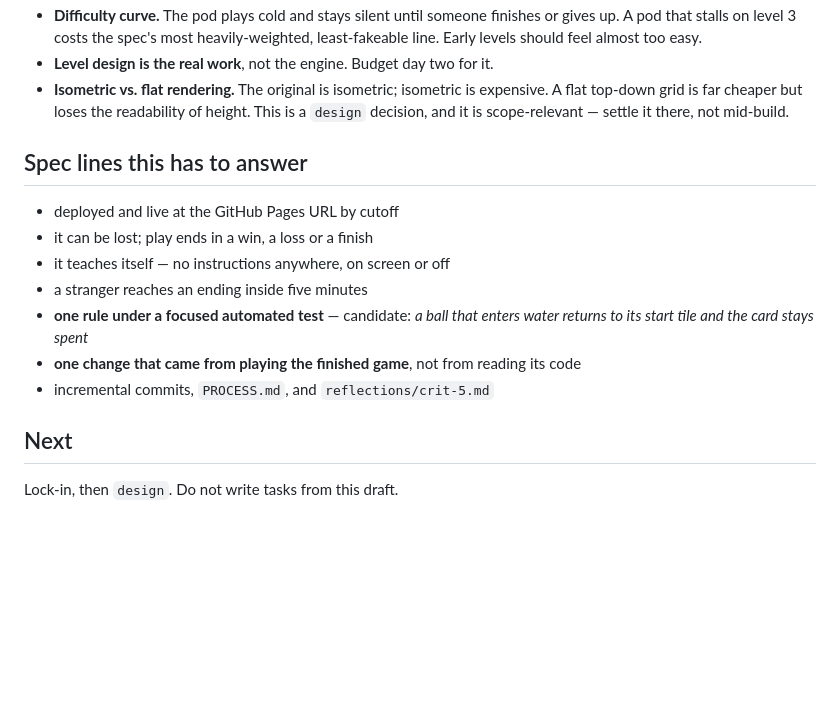
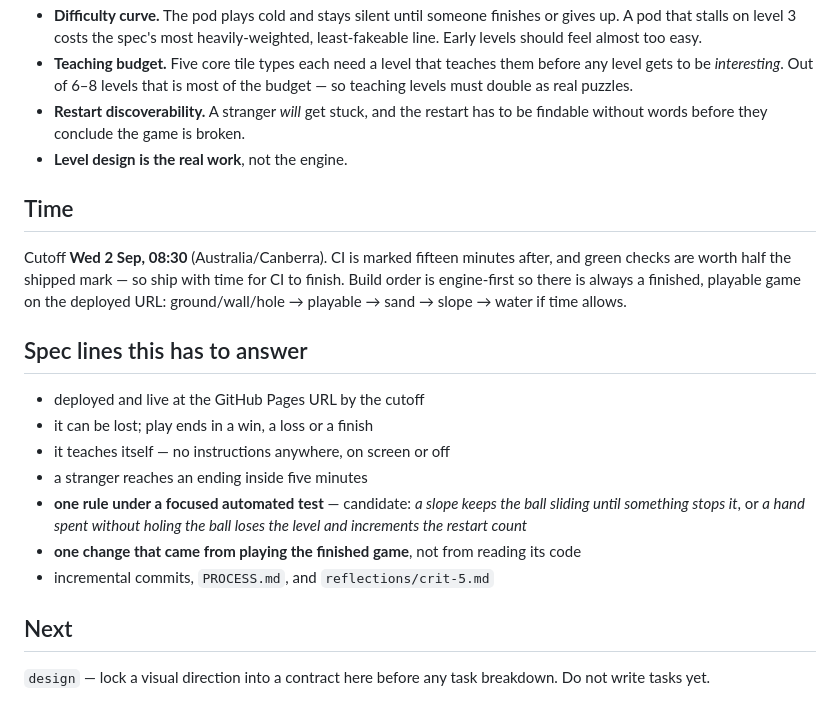
Before and after one commit to comp4020-agentic-coding-studio/comp4020-crit5-mattxreynolds, a Markdown page: PLAN.md, the part around one of its changes. Drawn GitHub-style; blank space fills up the shorter version.

```diff
--- a/PLAN.md
+++ b/PLAN.md
@@ -87,24 +97,35 @@ for that spec line first.
   finishes or gives up. A pod that stalls on level 3 costs the spec's most
   heavily-weighted, least-fakeable line. Early levels should feel almost too
   easy.
-- **Level design is the real work**, not the engine. Budget day two for it.
-- **Isometric vs. flat rendering.** The original is isometric; isometric is
-  expensive. A flat top-down grid is far cheaper but loses the readability of
-  height. This is a `design` decision, and it is scope-relevant — settle it
-  there, not mid-build.
+- **Teaching budget.** Five core tile types each need a level that teaches
+  them before any level gets to be *interesting*. Out of 6–8 levels that is
+  most of the budget — so teaching levels must double as real puzzles.
+- **Restart discoverability.** A stranger *will* get stuck, and the restart
+  has to be findable without words before they conclude the game is broken.
+- **Level design is the real work**, not the engine.
+
+## Time
+
+Cutoff **Wed 2 Sep, 08:30** (Australia/Canberra). CI is marked fifteen minutes
+after, and green checks are worth half the shipped mark — so ship with time
+for CI to finish. Build order is engine-first so there is always a finished,
+playable game on the deployed URL: ground/wall/hole → playable → sand → slope
+→ water if time allows.
 
 ## Spec lines this has to answer
 
-- deployed and live at the GitHub Pages URL by cutoff
+- deployed and live at the GitHub Pages URL by the cutoff
 - it can be lost; play ends in a win, a loss or a finish
 - it teaches itself — no instructions anywhere, on screen or off
 - a stranger reaches an ending inside five minutes
-- **one rule under a focused automated test** — candidate: *a ball that enters
-  water returns to its start tile and the card stays spent*
+- **one rule under a focused automated test** — candidate: *a slope keeps the
+  ball sliding until something stops it*, or *a hand spent without holing the
+  ball loses the level and increments the restart count*
 - **one change that came from playing the finished game**, not from reading its
   code
 - incremental commits, `PROCESS.md`, and `reflections/crit-5.md`
 
 ## Next
 
-Lock-in, then `design`. Do not write tasks from this draft.
+`design` — lock a visual direction into a contract here before any task
+breakdown. Do not write tasks yet.
```
Also changed, not shown: other parts of PLAN.md (+54 -44 lines).
